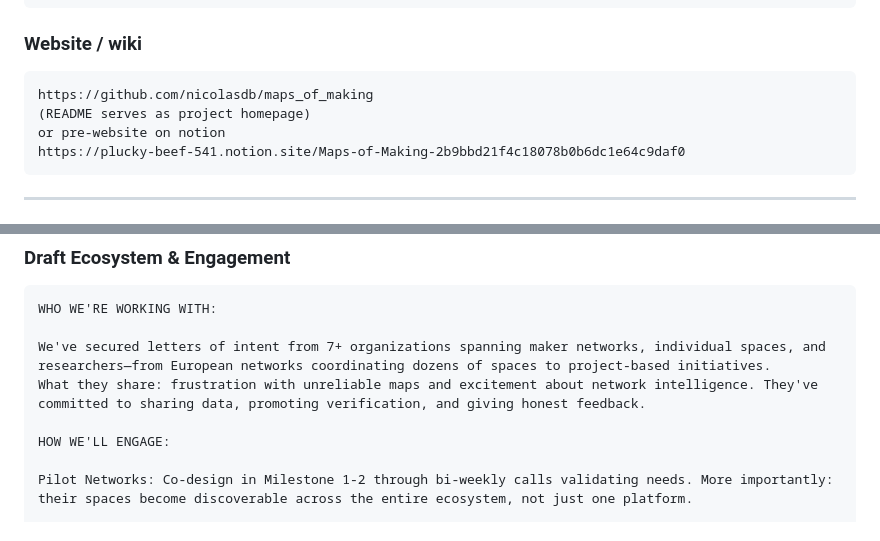
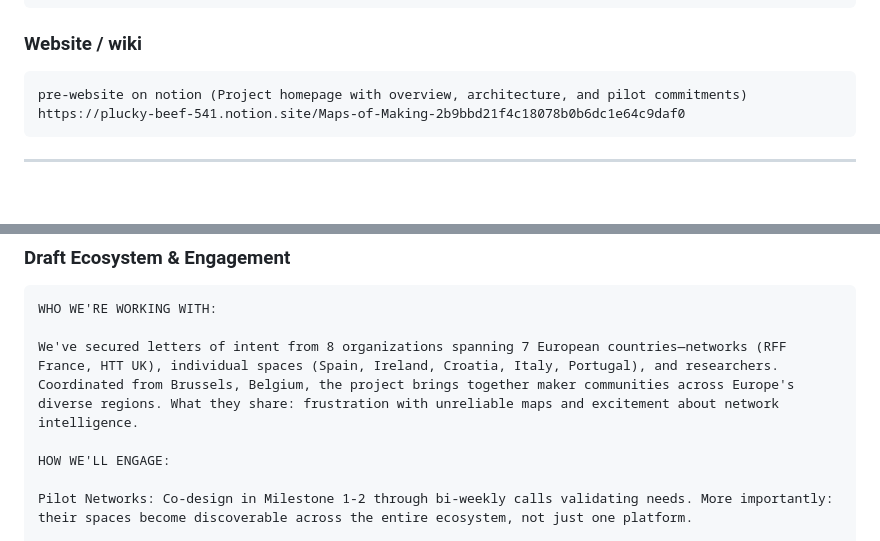
Before and after one commit to binaryLady/maps_of_making, a Markdown page: docs/funding/NLnet-NGI-ZERO-Commons-Application.md, 2 parts joined by grey strips. GitHub-like rendering; blank space fills up the shorter version.

Commit message:
last small fixes

````diff
--- a/docs/funding/NLnet-NGI-ZERO-Commons-Application.md
+++ b/docs/funding/NLnet-NGI-ZERO-Commons-Application.md
@@ -45,9 +45,7 @@ Maps of Making: Makerspace Data in Commons
 
 ### Website / wiki
 ```
-https://github.com/nicolasdb/maps_of_making
-(README serves as project homepage)
-or pre-website on notion
+pre-website on notion (Project homepage with overview, architecture, and pilot commitments)
 https://plucky-beef-541.notion.site/Maps-of-Making-2b9bbd21f4c18078b0b6dc1e64c9daf0
 ```
 
@@ -382,8 +380,7 @@ not because it gives them work.
 ```
 WHO WE'RE WORKING WITH:
 
-We've secured letters of intent from 7+ organizations spanning maker networks, individual spaces, and researchers—from European networks coordinating dozens of spaces to project-based initiatives.
-What they share: frustration with unreliable maps and excitement about network intelligence. They've committed to sharing data, promoting verification, and giving honest feedback.
+We've secured letters of intent from 8 organizations spanning 7 European countries—networks (RFF France, HTT UK), individual spaces (Spain, Ireland, Croatia, Italy, Portugal), and researchers. Coordinated from Brussels, Belgium, the project brings together maker communities across Europe's diverse regions. What they share: frustration with unreliable maps and excitement about network intelligence.
 
 HOW WE'LL ENGAGE:
 
````
